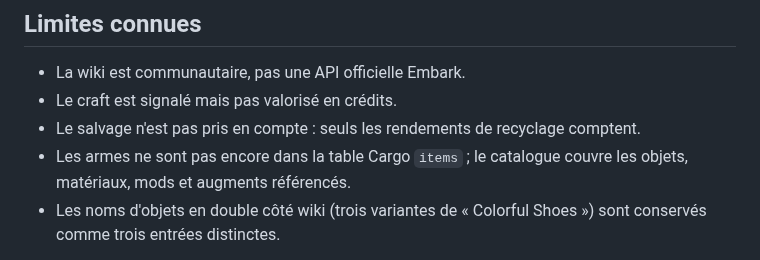
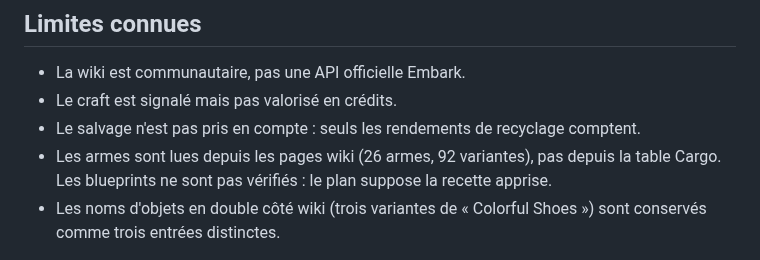
Before and after one commit to OzakIOne/stashraider, a Markdown page: README.md, the part around one of its changes. Drawn GitHub-style.

```diff
--- a/README.md
+++ b/README.md
@@ -91,8 +98,8 @@ Le workflow `Deploy to GitHub Pages` construit et publie `dist/` à chaque push
 - La wiki est communautaire, pas une API officielle Embark.
 - Le craft est signalé mais pas valorisé en crédits.
 - Le salvage n'est pas pris en compte : seuls les rendements de recyclage comptent.
-- Les armes ne sont pas encore dans la table Cargo `items` ; le catalogue couvre les
-  objets, matériaux, mods et augments référencés.
+- Les armes sont lues depuis les pages wiki (26 armes, 92 variantes), pas depuis la table
+  Cargo. Les blueprints ne sont pas vérifiés : le plan suppose la recette apprise.
 - Les noms d'objets en double côté wiki (trois variantes de « Colorful Shoes ») sont
   conservés comme trois entrées distinctes.
 
```
Also changed, not shown: other parts of README.md (+11 -4 lines), docs/preview-goals.png, docs/preview.png, 7 other files.
